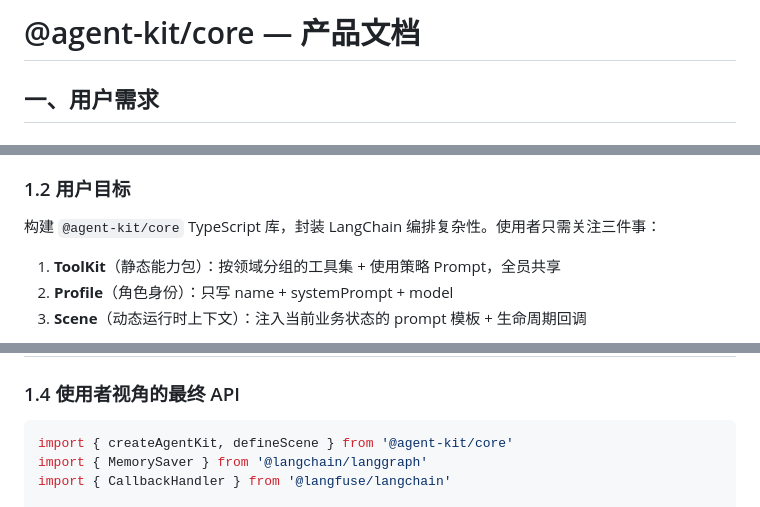
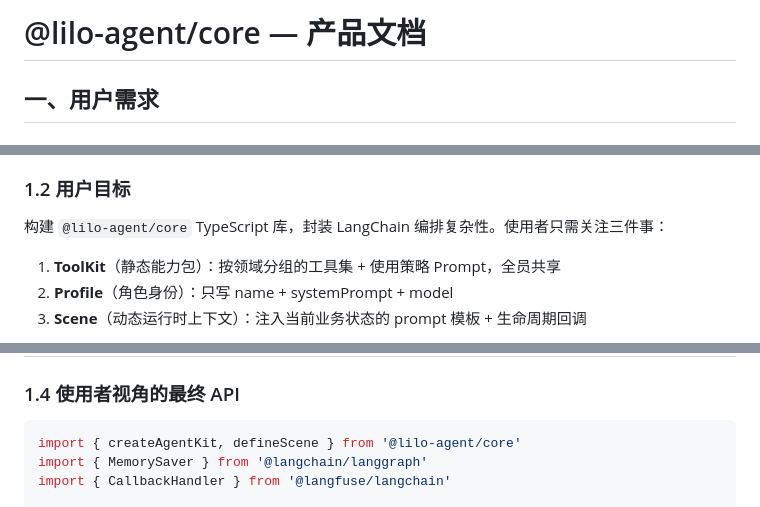
Before and after one commit to Lootoe/agent-scene-toolkit, a Markdown page: docs/agent-kit-core.md, 3 parts joined by grey strips. GitHub-like rendering.

````diff
--- a/docs/agent-kit-core.md
+++ b/docs/agent-kit-core.md
@@ -1,4 +1,4 @@
-# @agent-kit/core — 产品文档
+# @lilo-agent/core — 产品文档
 
 ## 一、用户需求
 
@@ -12,7 +12,7 @@ LangChain 生态功能强大但 API 复杂、概念分散，直接使用存在
 
 ### 1.2 用户目标
 
-构建 `@agent-kit/core` TypeScript 库，封装 LangChain 编排复杂性。使用者只需关注三件事：
+构建 `@lilo-agent/core` TypeScript 库，封装 LangChain 编排复杂性。使用者只需关注三件事：
 
 1. **ToolKit**（静态能力包）：按领域分组的工具集 + 使用策略 Prompt，全员共享
 2. **Profile**（角色身份）：只写 name + systemPrompt + model
@@ -39,7 +39,7 @@ LangChain 生态功能强大但 API 复杂、概念分散，直接使用存在
 ### 1.4 使用者视角的最终 API
 
 ```typescript
-import { createAgentKit, defineScene } from '@agent-kit/core'
+import { createAgentKit, defineScene } from '@lilo-agent/core'
 import { MemorySaver } from '@langchain/langgraph'
 import { CallbackHandler } from '@langfuse/langchain'
 
````
Also changed, not shown: docs/debug-playground.md (added, +234 -0 lines).
